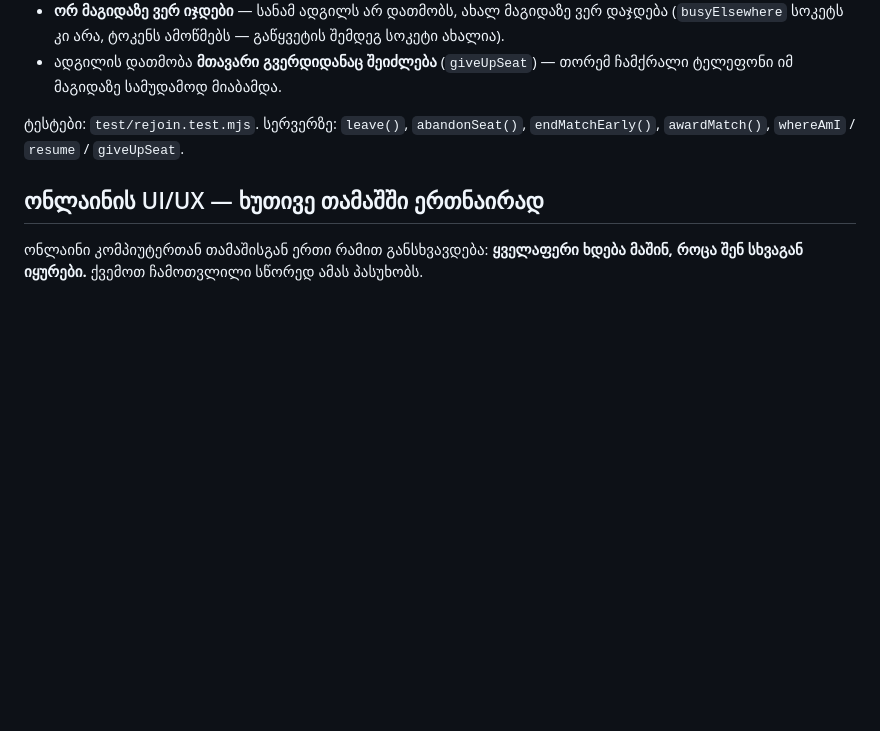
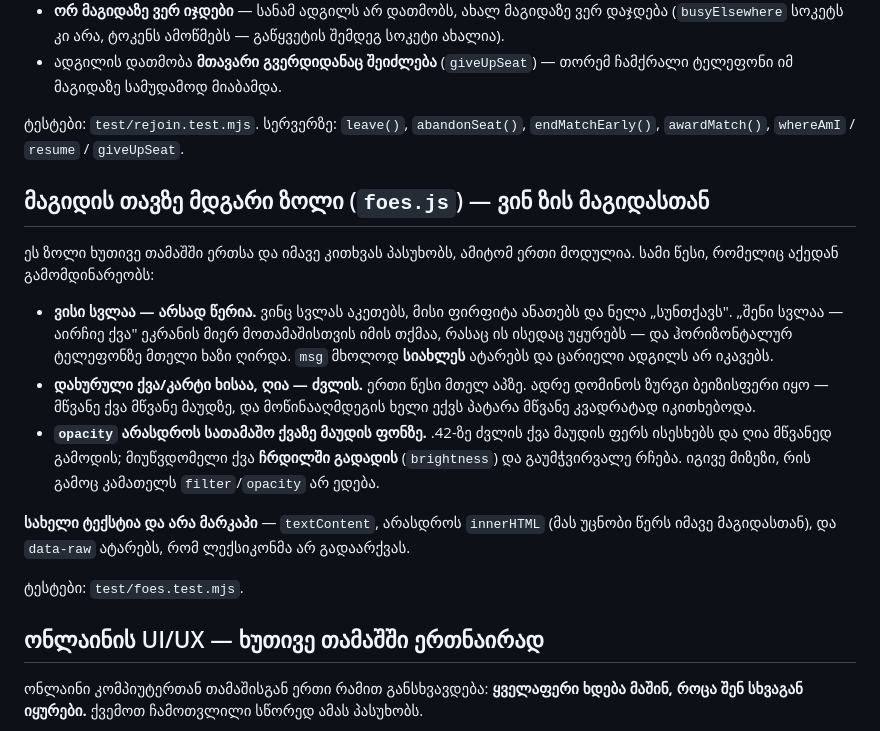
Before and after one commit to lasha6/Domino, a Markdown page: CLAUDE.md, the part around the change. Rendered like a GitHub page; blank space fills up the shorter version.

Commit message:
Write the three rules down where the next person will look for them
The turn is a lit plate and never a sentence; face down is wood and face up
is bone; and opacity never goes on a piece lying on the cloth, because it
borrows the cloth. All three were learned by finding them broken.

Co-Authored-By: Claude Opus 5 <noreply@anthropic.com>

```diff
--- a/CLAUDE.md
+++ b/CLAUDE.md
@@ -427,6 +427,29 @@ npm test         # ყველაფრის შემოწმება (342
 ტესტები: `test/rejoin.test.mjs`. სერვერზე: `leave()`, `abandonSeat()`,
 `endMatchEarly()`, `awardMatch()`, `whereAmI` / `resume` / `giveUpSeat`.
 
+## მაგიდის თავზე მდგარი ზოლი (`foes.js`) — ვინ ზის მაგიდასთან
+
+ეს ზოლი ხუთივე თამაშში ერთსა და იმავე კითხვას პასუხობს, ამიტომ ერთი
+მოდულია. სამი წესი, რომელიც აქედან გამომდინარეობს:
+
+- **ვისი სვლაა — არსად წერია.** ვინც სვლას აკეთებს, მისი ფირფიტა ანათებს
+  და ნელა „სუნთქავს". „შენი სვლაა — აირჩიე ქვა" ეკრანის მიერ მოთამაშისთვის
+  იმის თქმაა, რასაც ის ისედაც უყურებს — და ჰორიზონტალურ ტელეფონზე მთელი
+  ხაზი ღირდა. `msg` მხოლოდ **სიახლეს** ატარებს და ცარიელი ადგილს არ იკავებს.
+- **დახურული ქვა/კარტი ხისაა, ღია — ძვლის.** ერთი წესი მთელ აპზე.
+  ადრე დომინოს ზურგი ბეიზისფერი იყო — მწვანე ქვა მწვანე მაუდზე, და
+  მოწინააღმდეგის ხელი ექვს პატარა მწვანე კვადრატად იკითხებოდა.
+- **`opacity` არასდროს სათამაშო ქვაზე მაუდის ფონზე.** .42-ზე ძვლის ქვა
+  მაუდის ფერს ისესხებს და ღია მწვანედ გამოდის; მიუწვდომელი ქვა **ჩრდილში
+  გადადის** (`brightness`) და გაუმჭვირვალე რჩება. იგივე მიზეზი, რის გამოც
+  კამათელს `filter`/`opacity` არ ედება.
+
+**სახელი ტექსტია და არა მარკაპი** — `textContent`, არასდროს `innerHTML`
+(მას უცნობი წერს იმავე მაგიდასთან), და `data-raw` ატარებს, რომ ლექსიკონმა
+არ გადაარქვას.
+
+ტესტები: `test/foes.test.mjs`.
+
 ## ონლაინის UI/UX — ხუთივე თამაშში ერთნაირად
 
 ონლაინი კომპიუტერთან თამაშისგან ერთი რამით განსხვავდება: **ყველაფერი ხდება
```
